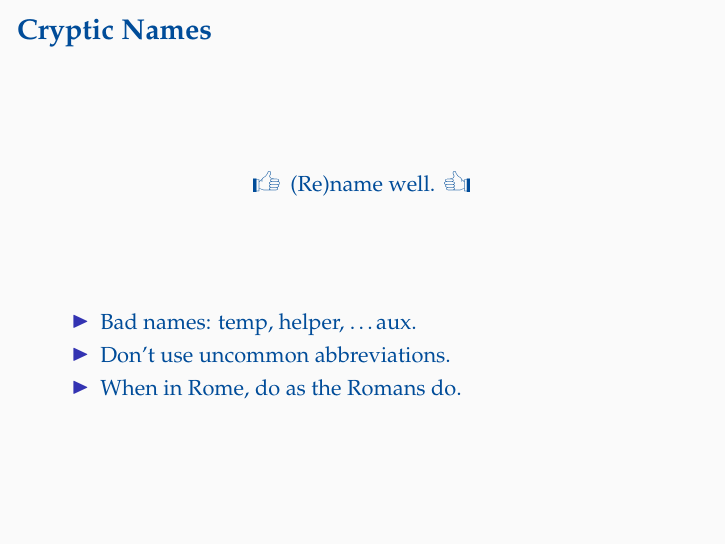
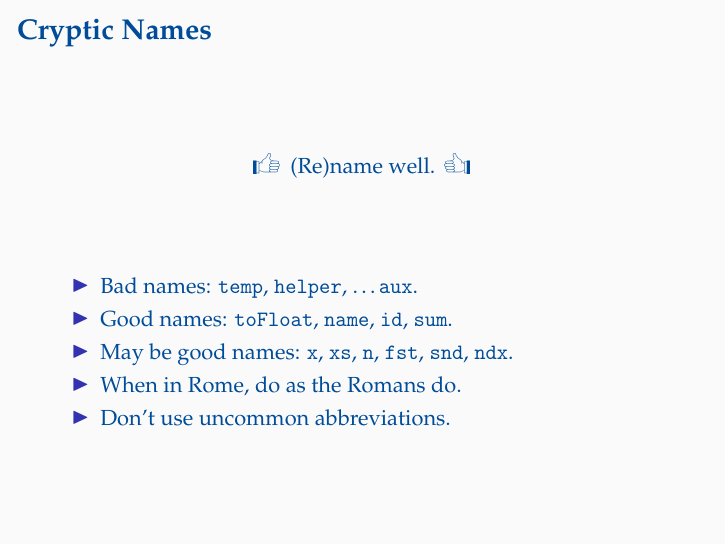
Before and after one commit to oleks/refactoring, LaTeX slides (slides/master.tex, which reads slides/catalogue/cryptic-names.tex): page 9 of 17. Compiled offline with pdfLaTeX.

Commit message:
More examples

```diff
--- a/slides/catalogue/cryptic-names.tex
+++ b/slides/catalogue/cryptic-names.tex
@@ -12,11 +12,16 @@
 
 \begin{itemize}
 
-\item Bad names: temp, helper, \ldots aux.
+\item Bad names: \texttt{temp}, \texttt{helper}, \ldots \texttt{aux}.
+
+\item Good names: \texttt{toFloat}, \texttt{name}, \texttt{id}, \texttt{sum}.
+
+\item May be good names: \texttt{x}, \texttt{xs}, \texttt{n}, \texttt{fst},
+\texttt{snd}, \texttt{ndx}.
+
+\item When in Rome, do as the Romans do.
 
 \item Don't use uncommon abbreviations.
-
-\item When in Rome, do as the Romans do.
 
 \end{itemize}
 
```
